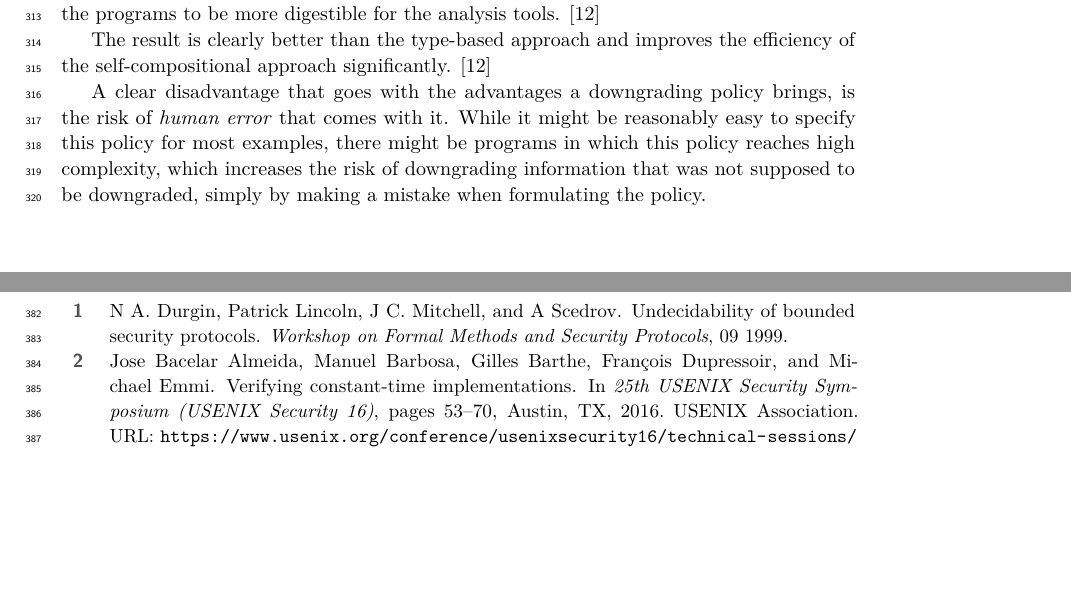
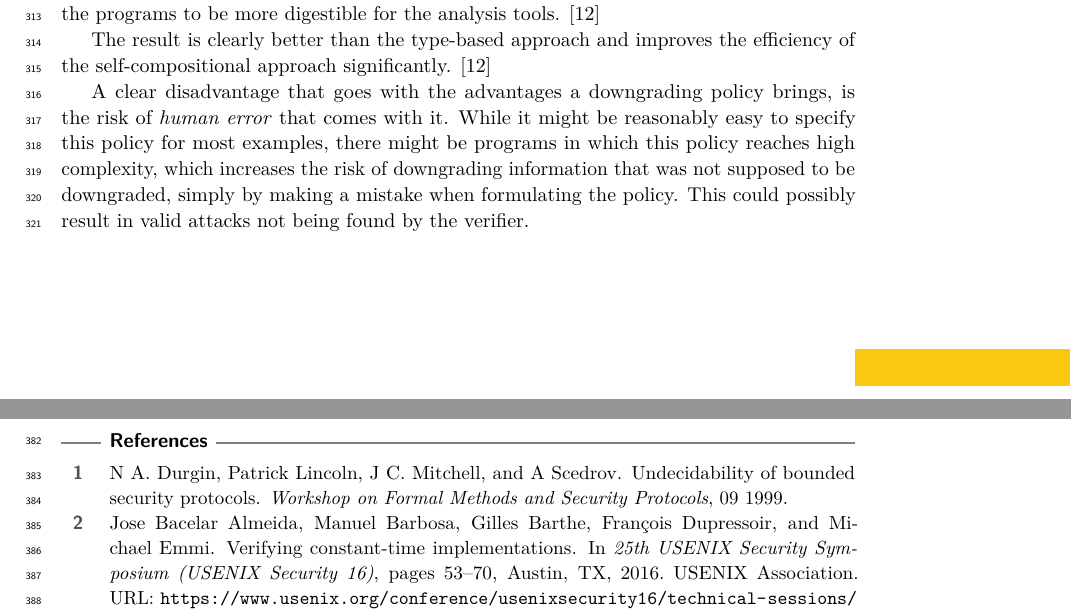
Before and after one commit to schaefer-dev/formalVerification, a LaTeX paper (finalReport/finalReport.tex): two parts of pages 7 and 11 of 11, joined at a grey line, cut so that both start at the same text, the shorter picture padded with empty space. Compiled offline with pdfLaTeX.

Commit message:
minor addition

```diff
--- a/finalReport/finalReport.tex
+++ b/finalReport/finalReport.tex
@@ -214,7 +214,7 @@ To overcome the issues of self-composition, Aiken et. al. decided to make use of
 The result is clearly better than the type-based approach and improves the efficiency of the self-compositional approach significantly.
 \cite{secure_information_flow_safety}
 
-A clear disadvantage that goes with the advantages a downgrading policy brings, is the risk of \textit{human error} that comes with it. While it might be reasonably easy to specify this policy for most examples, there might be programs in which this policy reaches high complexity, which increases the risk of downgrading information that was not supposed to be downgraded, simply by making a mistake when formulating the policy.
+A clear disadvantage that goes with the advantages a downgrading policy brings, is the risk of \textit{human error} that comes with it. While it might be reasonably easy to specify this policy for most examples, there might be programs in which this policy reaches high complexity, which increases the risk of downgrading information that was not supposed to be downgraded, simply by making a mistake when formulating the policy. This could possibly result in valid attacks not being found by the verifier.
 
 
 %TODO Section 3?
```
